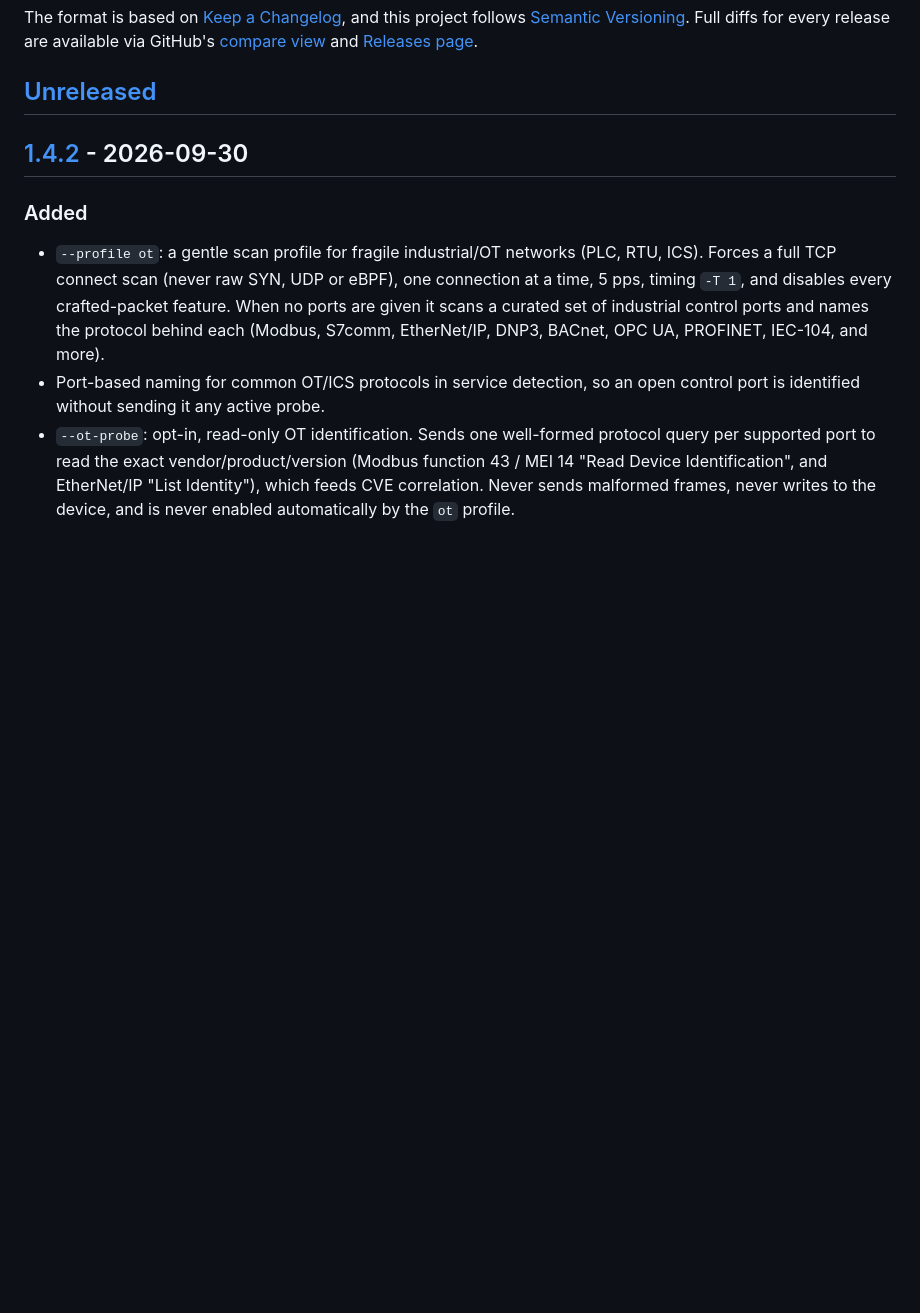
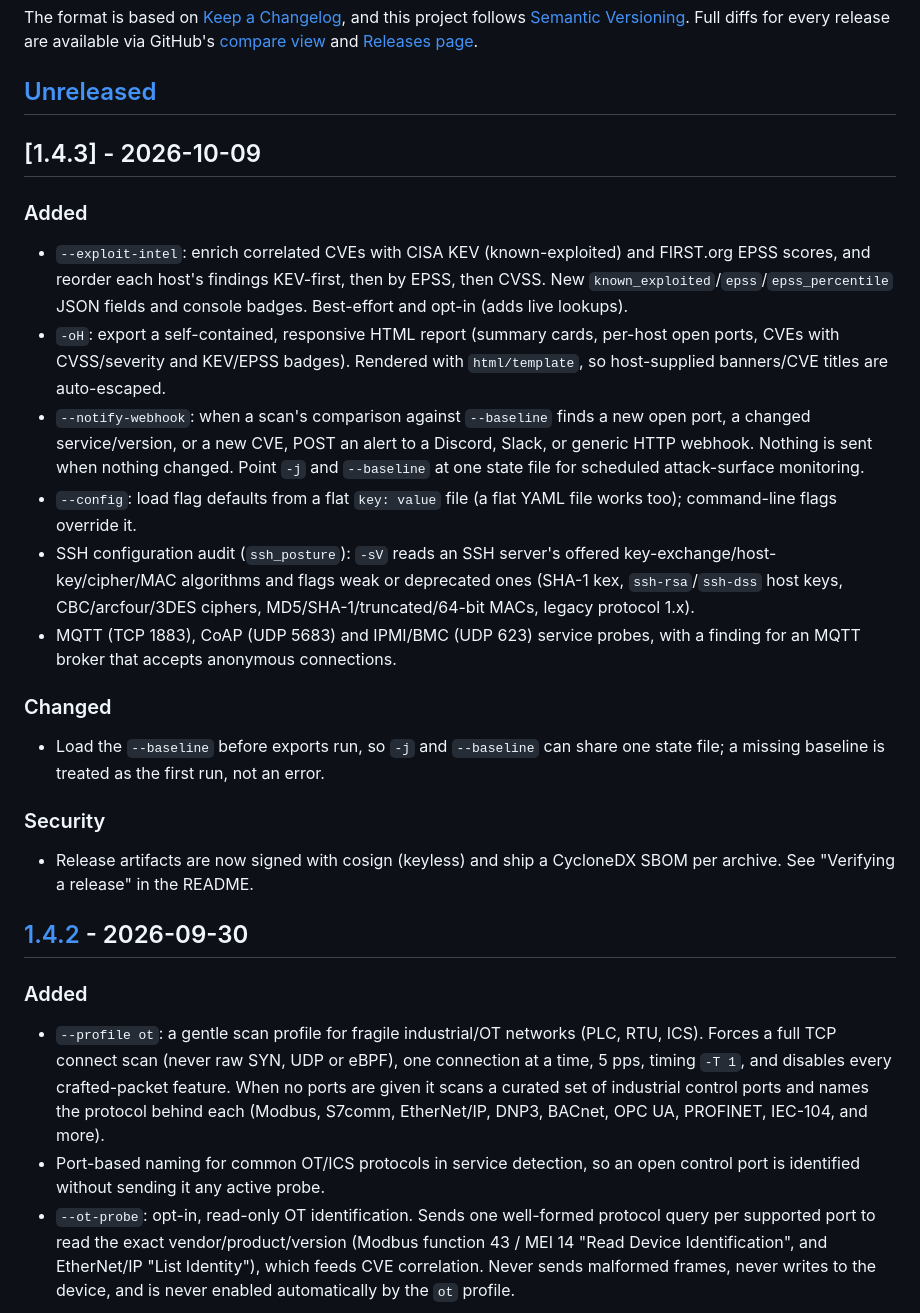
Before and after one commit to NycolazSec/tcpcat, a Markdown page: CHANGELOG.md, the part around the change. Drawn GitHub-style; blank space fills up the shorter version.

Commit message:
docs: changelog for v1.4.3

```diff
--- a/CHANGELOG.md
+++ b/CHANGELOG.md
@@ -9,6 +9,38 @@ Full diffs for every release are available via GitHub's
 [Releases page](https://github.com/NycolazSec/tcpcat/releases).
 
 ## [Unreleased]
+
+## [1.4.3] - 2026-10-09
+
+### Added
+- `--exploit-intel`: enrich correlated CVEs with CISA KEV (known-exploited)
+  and FIRST.org EPSS scores, and reorder each host's findings KEV-first, then
+  by EPSS, then CVSS. New `known_exploited`/`epss`/`epss_percentile` JSON
+  fields and console badges. Best-effort and opt-in (adds live lookups).
+- `-oH`: export a self-contained, responsive HTML report (summary cards,
+  per-host open ports, CVEs with CVSS/severity and KEV/EPSS badges). Rendered
+  with `html/template`, so host-supplied banners/CVE titles are auto-escaped.
+- `--notify-webhook`: when a scan's comparison against `--baseline` finds a new
+  open port, a changed service/version, or a new CVE, POST an alert to a
+  Discord, Slack, or generic HTTP webhook. Nothing is sent when nothing
+  changed. Point `-j` and `--baseline` at one state file for scheduled
+  attack-surface monitoring.
+- `--config`: load flag defaults from a flat `key: value` file (a flat YAML
+  file works too); command-line flags override it.
+- SSH configuration audit (`ssh_posture`): `-sV` reads an SSH server's offered
+  key-exchange/host-key/cipher/MAC algorithms and flags weak or deprecated
+  ones (SHA-1 kex, `ssh-rsa`/`ssh-dss` host keys, CBC/arcfour/3DES ciphers,
+  MD5/SHA-1/truncated/64-bit MACs, legacy protocol 1.x).
+- MQTT (TCP 1883), CoAP (UDP 5683) and IPMI/BMC (UDP 623) service probes, with
+  a finding for an MQTT broker that accepts anonymous connections.
+
+### Changed
+- Load the `--baseline` before exports run, so `-j` and `--baseline` can share
+  one state file; a missing baseline is treated as the first run, not an error.
+
+### Security
+- Release artifacts are now signed with cosign (keyless) and ship a CycloneDX
+  SBOM per archive. See "Verifying a release" in the README.
 
 ## [1.4.2] - 2026-09-30
 
```
